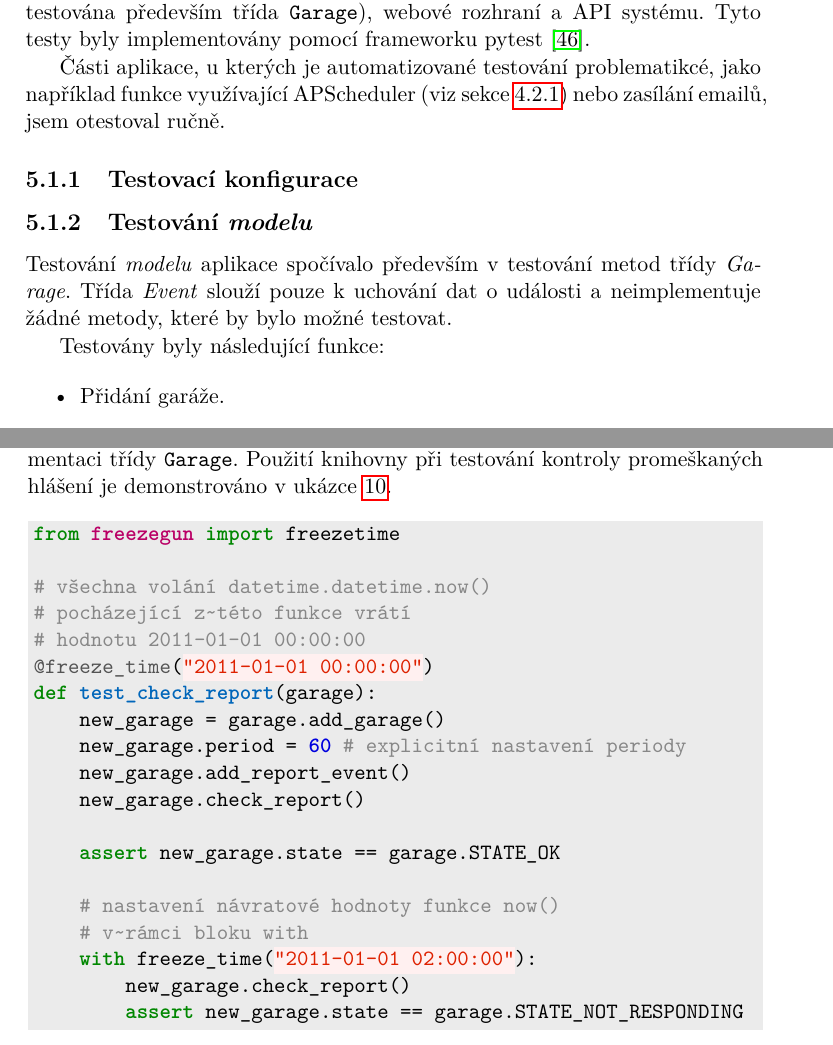
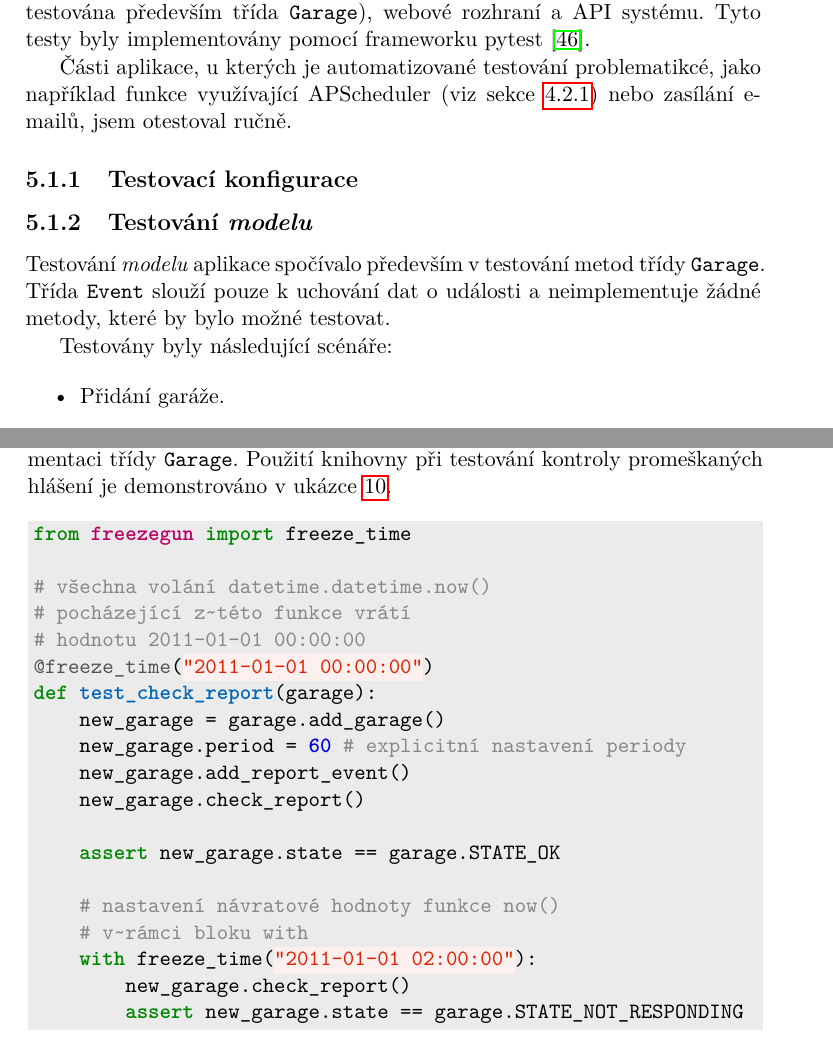
Before and after one commit to ggljzr/mi-dip, a LaTeX thesis (DP_Cervenka_Ondrej_2018.tex, which reads chapters/testovani.tex): two parts of pages 61 and 62 of 79, joined at a grey line, cut so that both start at the same text. Compiled offline with pdfLaTeX.

Commit message:
fixed typo

```diff
--- a/chapters/testovani.tex
+++ b/chapters/testovani.tex
@@ -5,7 +5,7 @@
 
 K~aplikaci jsem vytvořil sadu automatizovaných testů, které ověřují funkčnost jednotlivých komponent. Konkrétně jde o~testy pro \textit{model} aplikace (zde je testována především třída \texttt{Garage}), webové rozhraní a API systému. Tyto testy byly implementovány pomocí frameworku pytest \cite{pytest}.
 
-Části aplikace, u~kterých je automatizované testování problematikcé, jako například funkce využívající APScheduler (viz sekce \ref{sec:im_scheduler}) nebo zasílání emailů, jsem otestoval ručně.
+Části aplikace, u~kterých je automatizované testování problematikcé, jako například funkce využívající APScheduler (viz sekce \ref{sec:im_scheduler}) nebo zasílání e-mailů, jsem otestoval ručně.
 
 \subsection{Testovací konfigurace}
 
@@ -13,9 +13,9 @@ K~aplikaci jsem vytvořil sadu automatizovaných testů, které ověřují funk
 
 \subsection{Testování \textit{modelu}}
 
-Testování \textit{modelu} aplikace spočívalo především v~testování metod třídy \textit{Garage}. Třída \textit{Event} slouží pouze k~uchování dat o~události a neimplementuje žádné metody, které by bylo možné testovat.
+Testování \textit{modelu} aplikace spočívalo především v~testování metod třídy \texttt{Garage}. Třída \texttt{Event} slouží pouze k~uchování dat o~události a neimplementuje žádné metody, které by bylo možné testovat.
 
-Testovány byly následující funkce:
+Testovány byly následující scénáře:
 
 \begin{itemize}
     \item Přidání garáže.
@@ -35,7 +35,7 @@ K~tomu jsem použil knihovnu FreezeGun \cite{freezegun}. Tato knihovna umožňuj
 \begin{listing}[htbp]
 \caption{\label{lst:freezegun} Test kontroly promeškaných hlášení. Pomocí knihovny FreezeGun je čas nastaven na půlnoc 1. 1. 2011. Poté je čas posunut o~dvě hodiny a otestována změna stavu garáže}
 \begin{minted}[bgcolor=codebg]{python}
-from freezegun import freezetime
+from freezegun import freeze_time
 
 # všechna volání datetime.datetime.now()
 # pocházející z~této funkce vrátí
```
